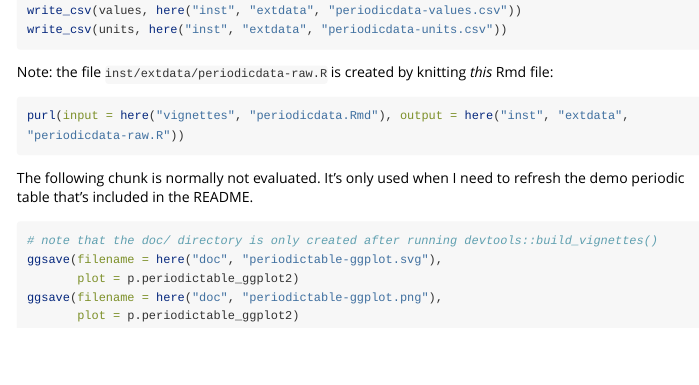
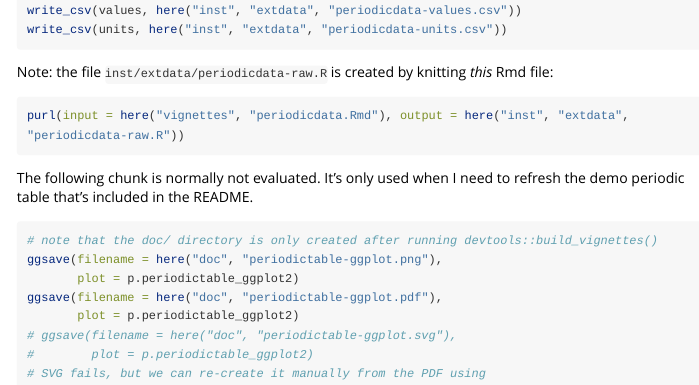
Before and after one commit to solarchemist/periodicdata, an R Markdown document (vignettes/periodicdata.Rmd): the page in a window 1100 px wide, from 3670 px down. Rendered offline with R 4.5, knitr and Pandoc, with nearby package versions; code that draws random numbers runs with fixed seeds of ours; some code elsewhere in the file could not run offline; long lines of code are wrapped.

````diff
--- a/vignettes/periodicdata.Rmd
+++ b/vignettes/periodicdata.Rmd
@@ -887,8 +887,11 @@
 
 ```{r ggsavechunk, echo=T, eval=FALSE, fig.width=9, fig.height=5.25}
 # note that the doc/ directory is only created after running devtools::build_vignettes()
-ggsave(filename = here("doc", "periodictable-ggplot.svg"),
-       plot = p.periodictable_ggplot2)
 ggsave(filename = here("doc", "periodictable-ggplot.png"),
        plot = p.periodictable_ggplot2)
+ggsave(filename = here("doc", "periodictable-ggplot.pdf"),
+       plot = p.periodictable_ggplot2)
+# ggsave(filename = here("doc", "periodictable-ggplot.svg"),
+#        plot = p.periodictable_ggplot2)
+# SVG fails, but we can re-create it manually from the PDF using
 ```
````
Also changed, not shown: doc/periodicdata.R (+1 -1 lines), README.md, data/units.rda, data/values.rda, doc/periodicdata.html, doc/periodictable-ggplot.pdf (added), doc/periodictable-ggplot.png, doc/periodictable-ggplot.svg, doc/periodictable-tikz.pdf, 1 other file.
